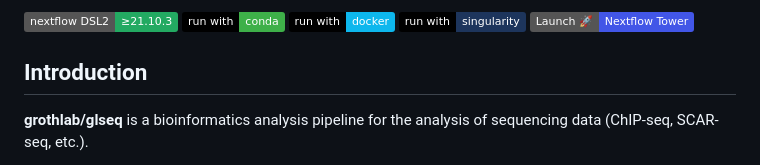
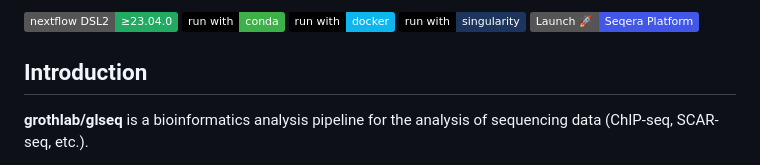
Before and after one commit to samuelruizperez/crepas, a Markdown page: README.md, the part around one of its changes. GitHub-like rendering; badges without logos.

```diff
--- a/README.md
+++ b/README.md
@@ -2,10 +4,9 @@
 
-[![Nextflow](https://img.shields.io/badge/nextflow%20DSL2-%E2%89%A521.10.3-23aa62.svg)](https://www.nextflow.io/)
+[![Nextflow](https://img.shields.io/badge/nextflow%20DSL2-%E2%89%A523.04.0-23aa62.svg)](https://www.nextflow.io/)
 [![run with conda](http://img.shields.io/badge/run%20with-conda-3EB049?labelColor=000000&logo=anaconda)](https://docs.conda.io/en/latest/)
 [![run with docker](https://img.shields.io/badge/run%20with-docker-0db7ed?labelColor=000000&logo=docker)](https://www.docker.com/)
 [![run with singularity](https://img.shields.io/badge/run%20with-singularity-1d355c.svg?labelColor=000000)](https://sylabs.io/docs/)
-[![Launch on Nextflow Tower](https://img.shields.io/badge/Launch%20%F0%9F%9A%80-Nextflow%20Tower-%234256e7)](https://tower.nf/launch?pipeline=https://github.com/grothlab/glseq)
-
+[![Launch on Seqera Platform](https://img.shields.io/badge/Launch%20%F0%9F%9A%80-Seqera%20Platform-%234256e7)](https://cloud.seqera.io/launch?pipeline=https://github.com/grothlab/glseq)
 
 ## Introduction
 
```
Also changed, not shown: other parts of README.md (+3 -1 lines).
